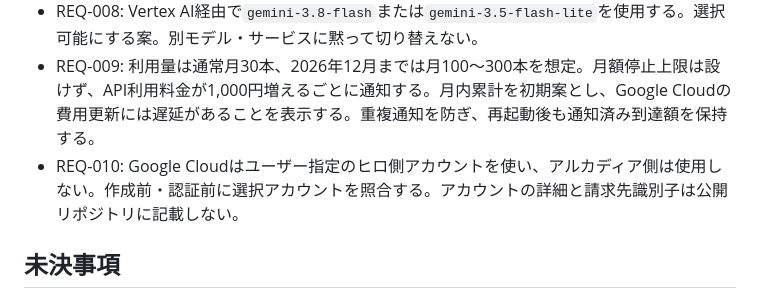
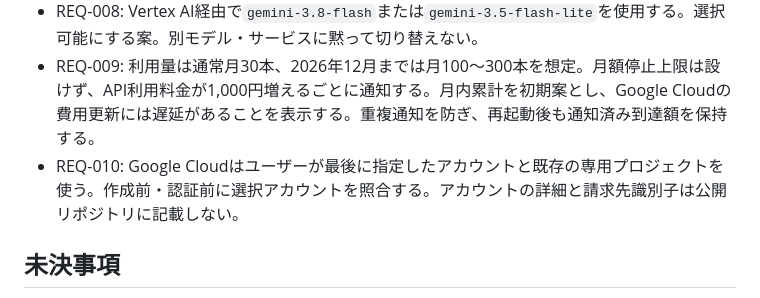
Before and after one commit to hiroai2512-ops/VideoMD, a Markdown page: docs/requirements.md, the part around the change. GitHub-like rendering.

```diff
--- a/docs/requirements.md
+++ b/docs/requirements.md
@@ -18,7 +18,7 @@
 - REQ-007: フロントマターの`tags`に内容と関連する重複のないタグを5～10個記載する。
 - REQ-008: Vertex AI経由で`gemini-3.8-flash`または`gemini-3.5-flash-lite`を使用する。選択可能にする案。別モデル・サービスに黙って切り替えない。
 - REQ-009: 利用量は通常月30本、2026年12月までは月100～300本を想定。月額停止上限は設けず、API利用料金が1,000円増えるごとに通知する。月内累計を初期案とし、Google Cloudの費用更新には遅延があることを表示する。重複通知を防ぎ、再起動後も通知済み到達額を保持する。
-- REQ-010: Google Cloudはユーザー指定のヒロ側アカウントを使い、アルカディア側は使用しない。作成前・認証前に選択アカウントを照合する。アカウントの詳細と請求先識別子は公開リポジトリに記載しない。
+- REQ-010: Google Cloudはユーザーが最後に指定したアカウントと既存の専用プロジェクトを使う。作成前・認証前に選択アカウントを照合する。アカウントの詳細と請求先識別子は公開リポジトリに記載しない。
 
 ## 未決事項
 
```
Also changed, not shown: docs/Plan.md (+4 -4 lines), docs/architecture.md (+3 -3 lines).
